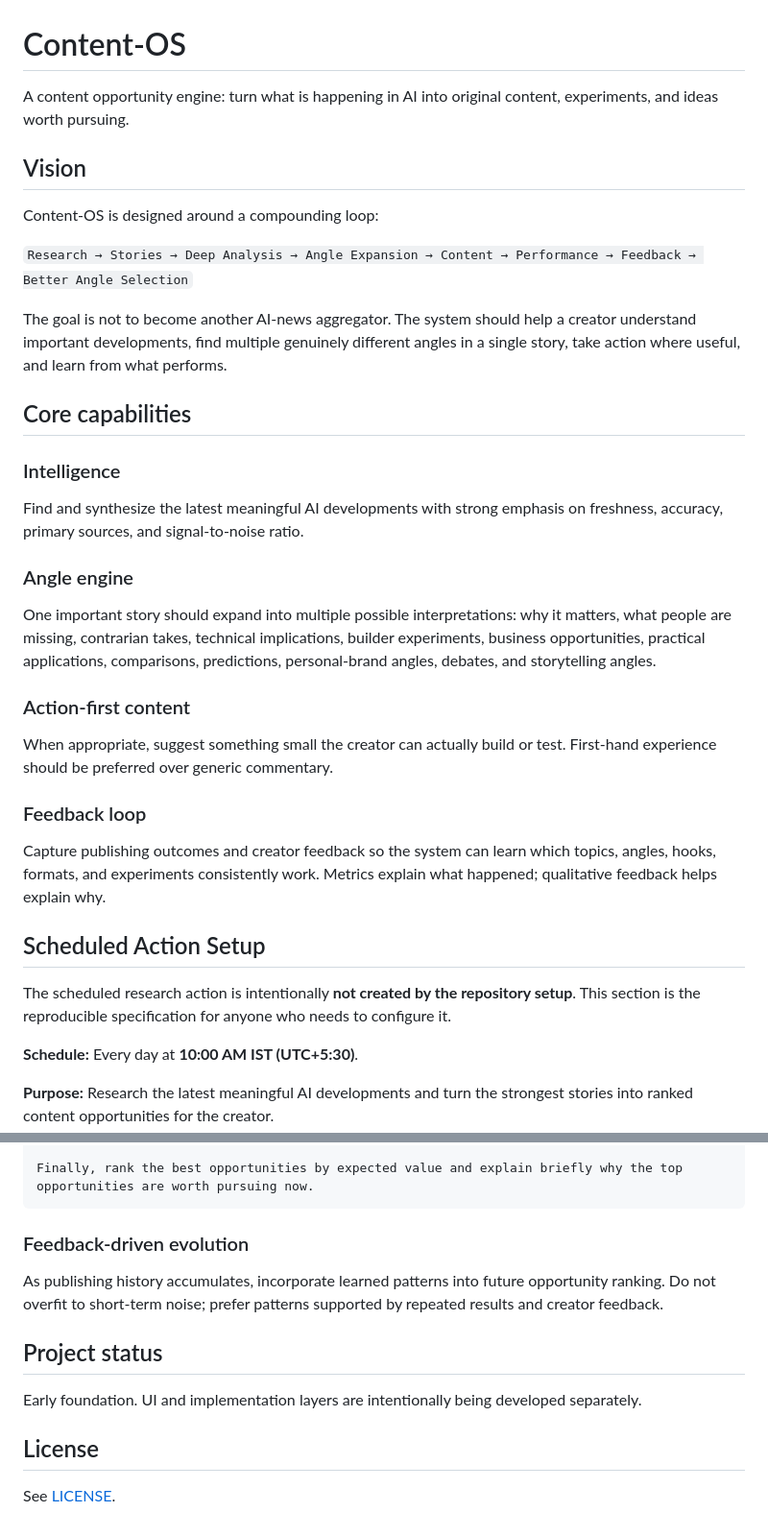
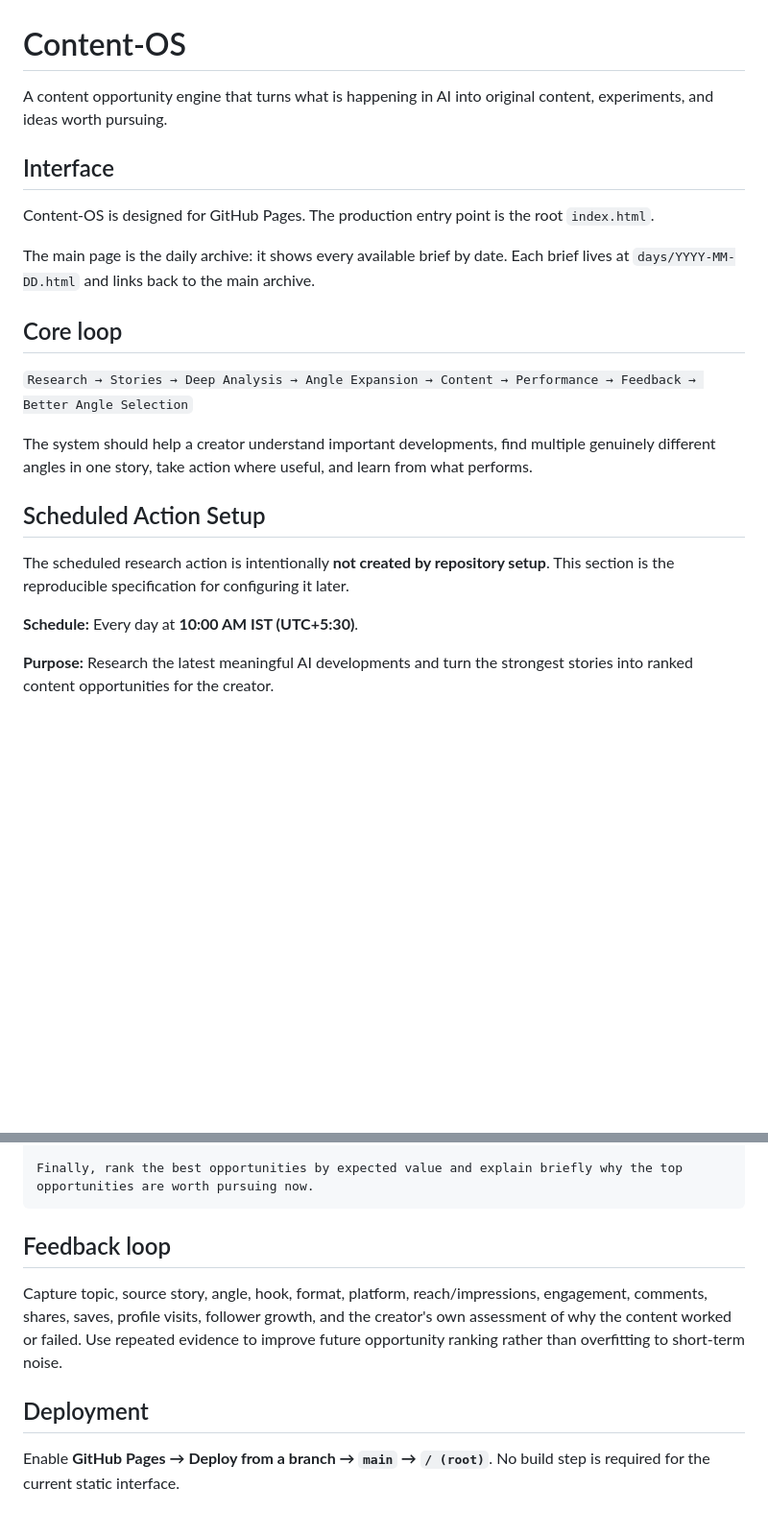
Before and after one commit to mirza7860/Content-OS, a Markdown page: README.md, 2 parts joined by grey strips. Shown at 96% size. Rendered like a GitHub page; blank space fills up the shorter version.

Commit message:
refactor: document GitHub Pages interface structure

````diff
--- a/README.md
+++ b/README.md
@@ -1,36 +1,22 @@
 # Content-OS
 
-A content opportunity engine: turn what is happening in AI into original content, experiments, and ideas worth pursuing.
+A content opportunity engine that turns what is happening in AI into original content, experiments, and ideas worth pursuing.
 
-## Vision
+## Interface
 
-Content-OS is designed around a compounding loop:
+Content-OS is designed for GitHub Pages. The production entry point is the root `index.html`.
+
+The main page is the daily archive: it shows every available brief by date. Each brief lives at `days/YYYY-MM-DD.html` and links back to the main archive.
+
+## Core loop
 
 `Research → Stories → Deep Analysis → Angle Expansion → Content → Performance → Feedback → Better Angle Selection`
 
-The goal is not to become another AI-news aggregator. The system should help a creator understand important developments, find multiple genuinely different angles in a single story, take action where useful, and learn from what performs.
-
-## Core capabilities
-
-### Intelligence
-
-Find and synthesize the latest meaningful AI developments with strong emphasis on freshness, accuracy, primary sources, and signal-to-noise ratio.
-
-### Angle engine
-
-One important story should expand into multiple possible interpretations: why it matters, what people are missing, contrarian takes, technical implications, builder experiments, business opportunities, practical applications, comparisons, predictions, personal-brand angles, debates, and storytelling angles.
-
-### Action-first content
-
-When appropriate, suggest something small the creator can actually build or test. First-hand experience should be preferred over generic commentary.
-
-### Feedback loop
-
-Capture publishing outcomes and creator feedback so the system can learn which topics, angles, hooks, formats, and experiments consistently work. Metrics explain what happened; qualitative feedback helps explain why.
+The system should help a creator understand important developments, find multiple genuinely different angles in one story, take action where useful, and learn from what performs.
 
 ## Scheduled Action Setup
 
-The scheduled research action is intentionally **not created by the repository setup**. This section is the reproducible specification for anyone who needs to configure it.
+The scheduled research action is intentionally **not created by repository setup**. This section is the reproducible specification for configuring it later.
 
 **Schedule:** Every day at **10:00 AM IST (UTC+5:30)**.
 
@@ -70,14 +56,10 @@ If a story does not provide a strong content opportunity, explicitly say so rath
 Finally, rank the best opportunities by expected value and explain briefly why the top opportunities are worth pursuing now.
 ```
 
-### Feedback-driven evolution
+## Feedback loop
 
-As publishing history accumulates, incorporate learned patterns into future opportunity ranking. Do not overfit to short-term noise; prefer patterns supported by repeated results and creator feedback.
+Capture topic, source story, angle, hook, format, platform, reach/impressions, engagement, comments, shares, saves, profile visits, follower growth, and the creator's own assessment of why the content worked or failed. Use repeated evidence to improve future opportunity ranking rather than overfitting to short-term noise.
 
-## Project status
+## Deployment
 
-Early foundation. UI and implementation layers are intentionally being developed separately.
-
-## License
-
-See [LICENSE](LICENSE).
+Enable **GitHub Pages → Deploy from a branch → `main` → `/ (root)`**. No build step is required for the current static interface.
````
